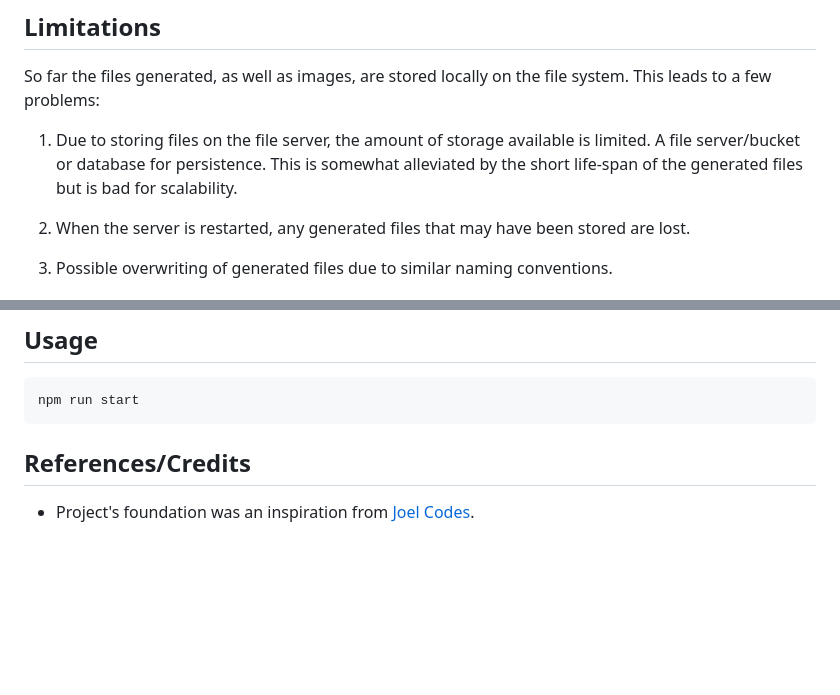
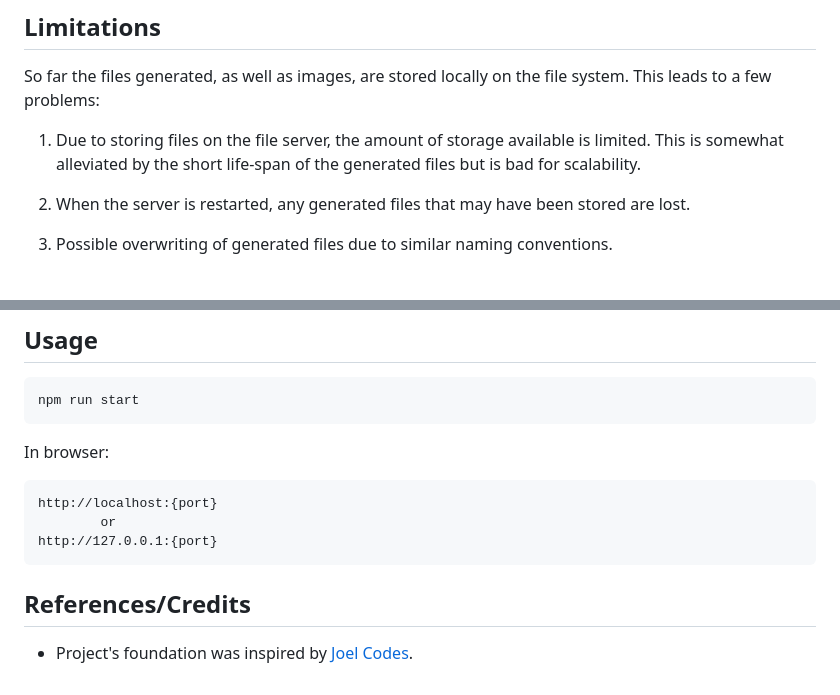
Before and after one commit to Ace1012/simple-static-site-generator, a Markdown page: README.md, 2 parts joined by grey strips. GitHub-like rendering; blank space fills up the shorter version.

````diff
--- a/README.md
+++ b/README.md
@@ -315,7 +309,7 @@ More about JSZIP can be found [here](https://www.npmjs.com/package/jszip "JSZIP
 
 So far the files generated, as well as images, are stored locally on the file system. This leads to a few problems:
 
-1. Due to storing files on the file server, the amount of storage available is limited. A file server/bucket or database for persistence. This is somewhat alleviated by the short life-span of the generated files but is bad for scalability.
+1. Due to storing files on the file server, the amount of storage available is limited. This is somewhat alleviated by the short life-span of the generated files but is bad for scalability.
 
 1. When the server is restarted, any generated files that may have been stored are lost.
 
@@ -341,6 +335,12 @@ npm install
 ```
 npm run start
 ```
+In browser:
+```
+http://localhost:{port}
+        or
+http://127.0.0.1:{port}
+```
 ## References/Credits
 
-- Project's foundation was an inspiration from [Joel Codes](https://youtu.be/NPgg3rpZ_RU "Make your own custom STATIC SITE GENERATOR with NodeJS | JavaScript").
+- Project's foundation was inspired by [Joel Codes](https://youtu.be/NPgg3rpZ_RU "Make your own custom STATIC SITE GENERATOR with NodeJS | JavaScript").
````
Also changed, not shown: other parts of README.md (+16 -22 lines).
